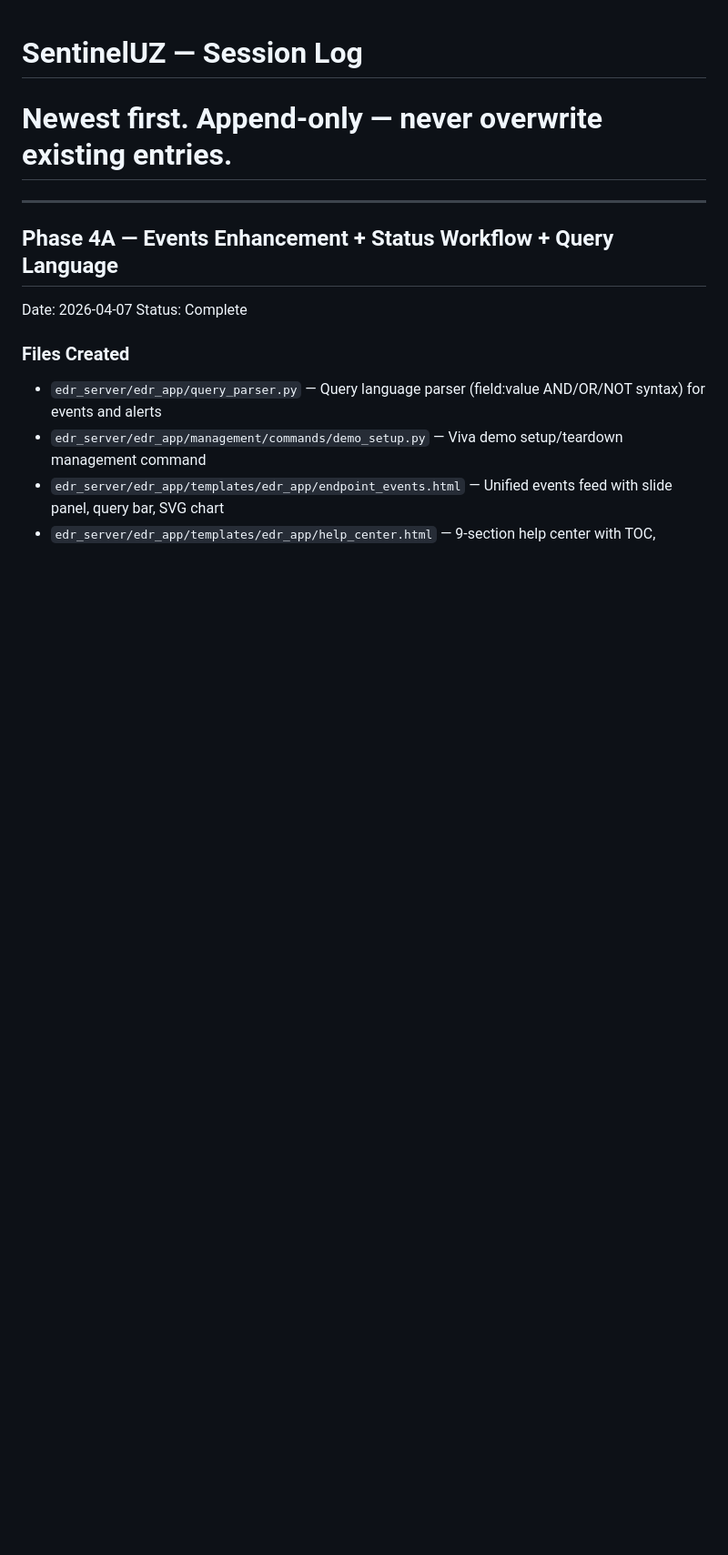
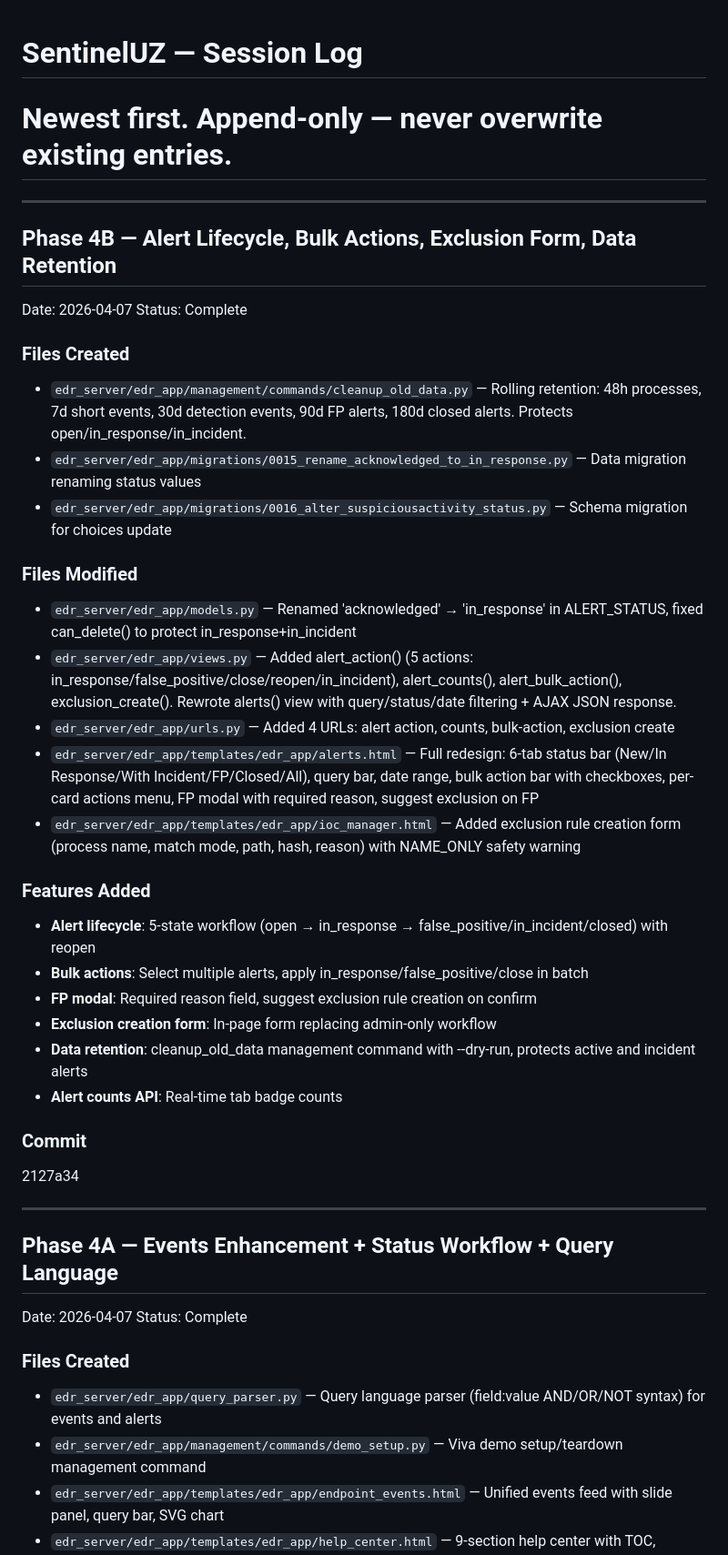
Before and after one commit to alimuhiddinov/SentinelUZ, a Markdown page: docs/SESSION_LOG.md, the part around the change. Shown at 91% size. Rendered like a GitHub page; blank space fills up the shorter version.

Commit message:
docs: Phase 4B session complete - alert lifecycle, bulk actions, exclusion form, data retention

```diff
--- a/docs/SESSION_LOG.md
+++ b/docs/SESSION_LOG.md
@@ -1,5 +1,34 @@
 # SentinelUZ — Session Log
 # Newest first. Append-only — never overwrite existing entries.
+
+---
+
+## Phase 4B — Alert Lifecycle, Bulk Actions, Exclusion Form, Data Retention
+Date: 2026-04-07
+Status: Complete
+
+### Files Created
+- `edr_server/edr_app/management/commands/cleanup_old_data.py` — Rolling retention: 48h processes, 7d short events, 30d detection events, 90d FP alerts, 180d closed alerts. Protects open/in_response/in_incident.
+- `edr_server/edr_app/migrations/0015_rename_acknowledged_to_in_response.py` — Data migration renaming status values
+- `edr_server/edr_app/migrations/0016_alter_suspiciousactivity_status.py` — Schema migration for choices update
+
+### Files Modified
+- `edr_server/edr_app/models.py` — Renamed 'acknowledged' → 'in_response' in ALERT_STATUS, fixed can_delete() to protect in_response+in_incident
+- `edr_server/edr_app/views.py` — Added alert_action() (5 actions: in_response/false_positive/close/reopen/in_incident), alert_counts(), alert_bulk_action(), exclusion_create(). Rewrote alerts() view with query/status/date filtering + AJAX JSON response.
+- `edr_server/edr_app/urls.py` — Added 4 URLs: alert action, counts, bulk-action, exclusion create
+- `edr_server/edr_app/templates/edr_app/alerts.html` — Full redesign: 6-tab status bar (New/In Response/With Incident/FP/Closed/All), query bar, date range, bulk action bar with checkboxes, per-card actions menu, FP modal with required reason, suggest exclusion on FP
+- `edr_server/edr_app/templates/edr_app/ioc_manager.html` — Added exclusion rule creation form (process name, match mode, path, hash, reason) with NAME_ONLY safety warning
+
+### Features Added
+- **Alert lifecycle**: 5-state workflow (open → in_response → false_positive/in_incident/closed) with reopen
+- **Bulk actions**: Select multiple alerts, apply in_response/false_positive/close in batch
+- **FP modal**: Required reason field, suggest exclusion rule creation on confirm
+- **Exclusion creation form**: In-page form replacing admin-only workflow
+- **Data retention**: cleanup_old_data management command with --dry-run, protects active and incident alerts
+- **Alert counts API**: Real-time tab badge counts
+
+### Commit
+2127a34
 
 ---
 
```
Also changed, not shown: CLAUDE.md (+2 -2 lines).
